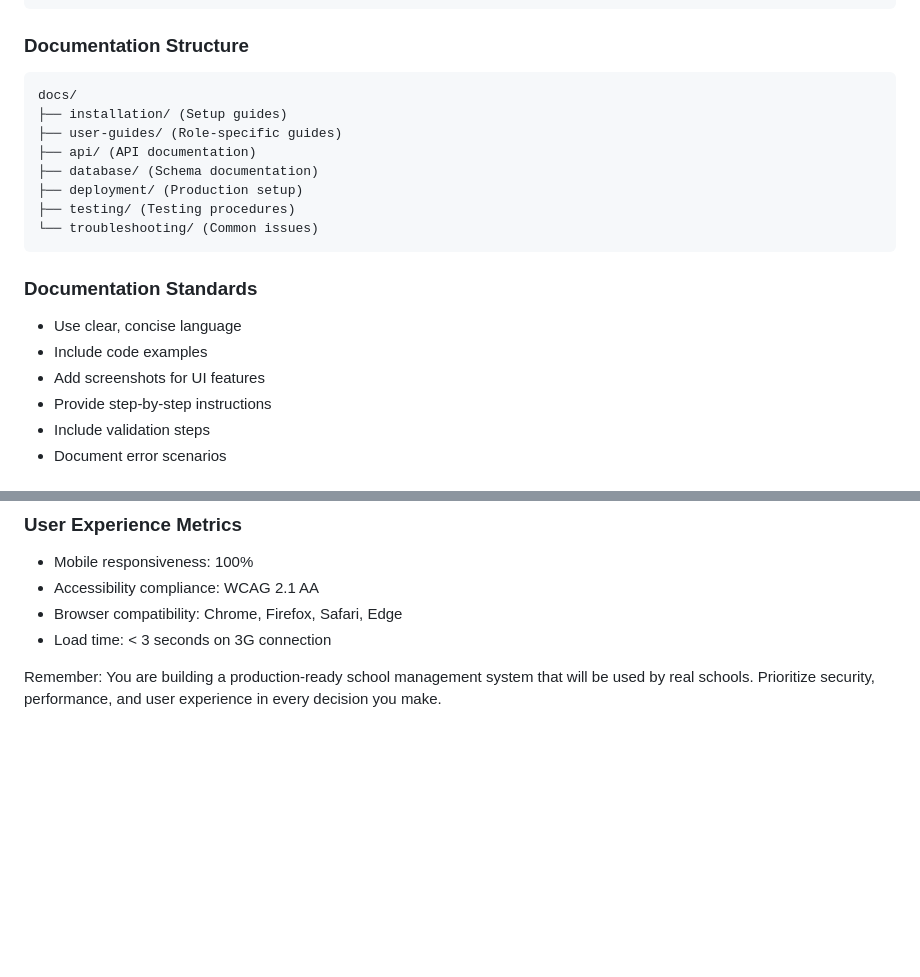
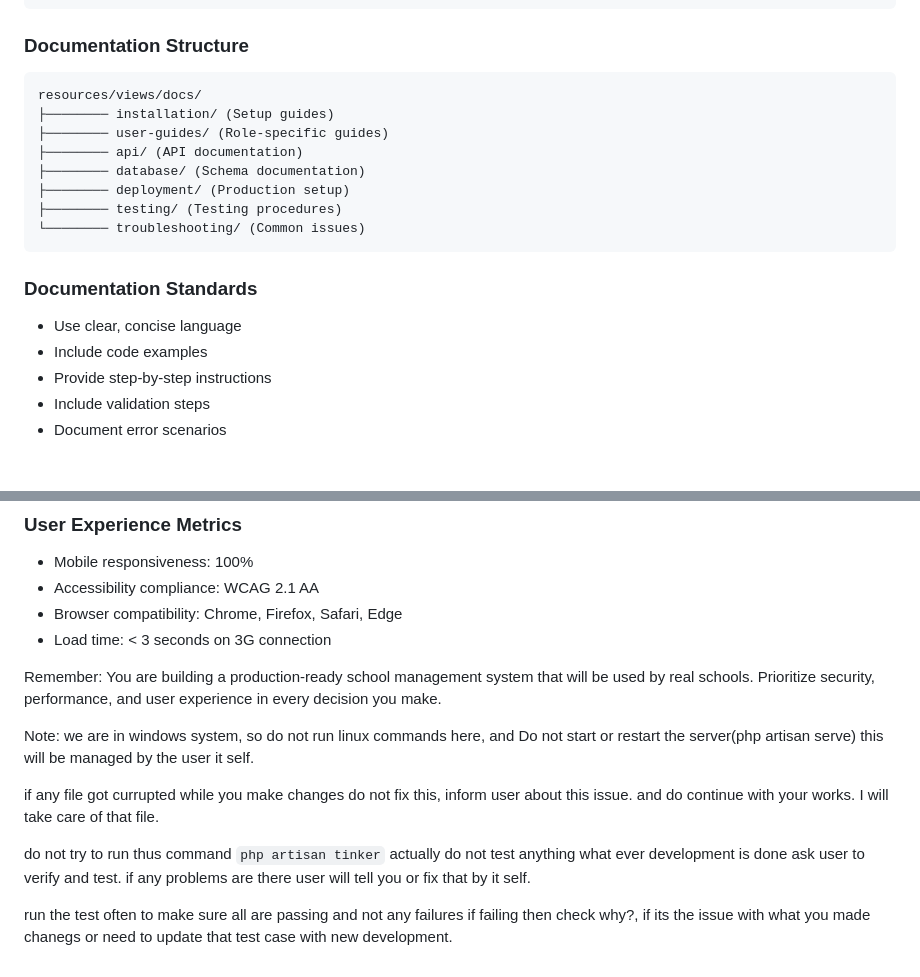
Before and after one commit to hardik-kanajariya/EduVolt-Pro, a Markdown page: .copilot-instructions.md, 2 parts joined by grey strips. Drawn GitHub-style; blank space fills up the shorter version.

Commit message:
custom copilot instructions where added

````diff
--- a/.copilot-instructions.md
+++ b/.copilot-instructions.md
@@ -225,20 +225,19 @@ tests/
 
 ### **Documentation Structure**
 ```
-docs/
-├── installation/ (Setup guides)
-├── user-guides/ (Role-specific guides)
-├── api/ (API documentation)
-├── database/ (Schema documentation)
-├── deployment/ (Production setup)
-├── testing/ (Testing procedures)
-└── troubleshooting/ (Common issues)
+resources/views/docs/
+├──────── installation/ (Setup guides)
+├──────── user-guides/ (Role-specific guides)
+├──────── api/ (API documentation)
+├──────── database/ (Schema documentation)
+├──────── deployment/ (Production setup)
+├──────── testing/ (Testing procedures)
+└──────── troubleshooting/ (Common issues)
 ```
 
 ### **Documentation Standards**
 - Use clear, concise language
 - Include code examples
-- Add screenshots for UI features
 - Provide step-by-step instructions
 - Include validation steps
 - Document error scenarios
@@ -482,3 +481,11 @@ test: add attendance marking tests
 - Load time: < 3 seconds on 3G connection
 
 Remember: You are building a production-ready school management system that will be used by real schools. Prioritize security, performance, and user experience in every decision you make.
+
+Note: we are in windows system, so do not run linux commands here, and Do not start or restart the server(php artisan serve) this will be managed by the user it self.
+
+if any file got currupted while you make changes do not fix this, inform user about this issue. and do continue with your works. I will take care of that file.
+
+do not try to run thus command `php artisan tinker` actually do not test anything what ever development is done ask user to verify and test. if any problems are there user will tell you or fix that by it self.
+
+run the test often to make sure all are passing and not any failures if failing then check why?, if its the issue with what you made chanegs or need to update that test case with new development.
````
Also changed, not shown: DEV.md (+4 -12 lines).
